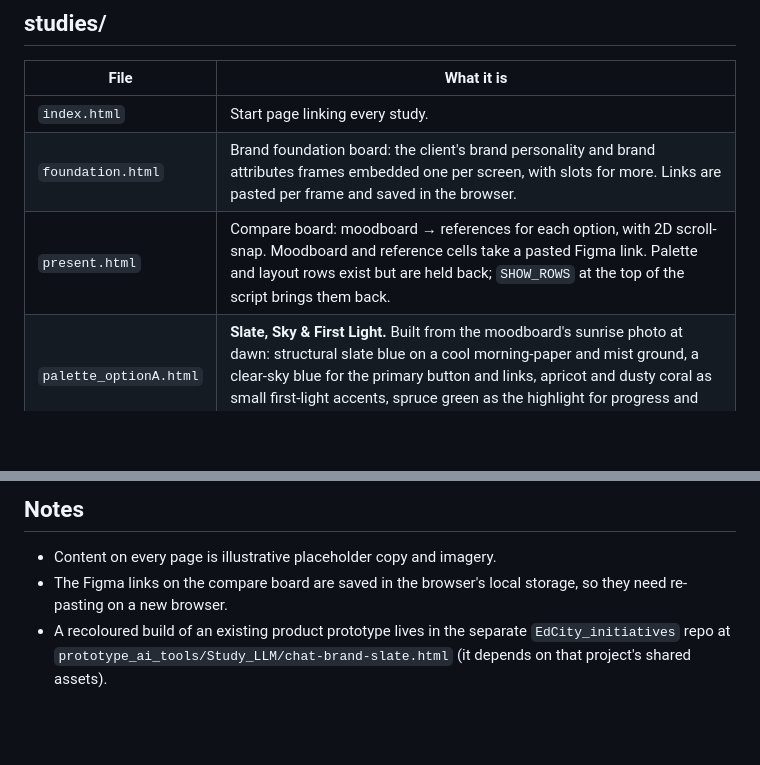
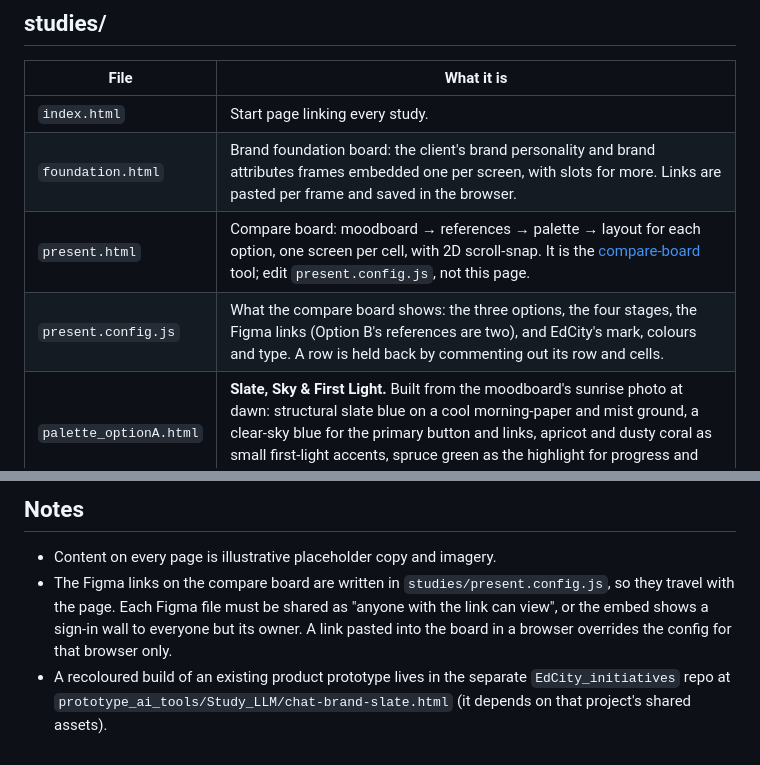
Before and after one commit to edcity-ericwu/edcity-branding, a Markdown page: README.md, 2 parts joined by grey strips. Drawn GitHub-style; blank space fills up the shorter version.

Commit message:
The README describes the compare board as it is (#100)
It still said the board ran two stages, that palette and layout were held back
behind SHOW_ROWS, and that the Figma links lived in the browser and needed
re-pasting. The board runs all four stages on the compare-board tool, and its
links are written in present.config.js so they travel with the page.

Co-authored-by: edcity-ericwu <276551270+edcity-ericwu@users.noreply.github.com>
Co-authored-by: Claude Sonnet 5.5 <noreply@anthropic.com>

```diff
--- a/README.md
+++ b/README.md
@@ -26,7 +26,8 @@ Option letters match the client moodboard exactly and mean the same thing everyw
 | --- | --- |
 | `index.html` | Start page linking every study. |
 | `foundation.html` | Brand foundation board: the client's brand personality and brand attributes frames embedded one per screen, with slots for more. Links are pasted per frame and saved in the browser. |
-| `present.html` | Compare board: moodboard → references for each option, with 2D scroll-snap. Moodboard and reference cells take a pasted Figma link. Palette and layout rows exist but are held back; `SHOW_ROWS` at the top of the script brings them back. |
+| `present.html` | Compare board: moodboard → references → palette → layout for each option, one screen per cell, with 2D scroll-snap. It is the [compare-board](https://github.com/ericwkw/compare-board) tool; edit `present.config.js`, not this page. |
+| `present.config.js` | What the compare board shows: the three options, the four stages, the Figma links (Option B's references are two), and EdCity's mark, colours and type. A row is held back by commenting out its row and cells. |
 | `palette_optionA.html` | **Slate, Sky & First Light.** Built from the moodboard's sunrise photo at dawn: structural slate blue on a cool morning-paper and mist ground, a clear-sky blue for the primary button and links, apricot and dusty coral as small first-light accents, spruce green as the highlight for progress and what's done. Includes the Spark & Light gradient rules. |
 | `palette_optionB.html` | **Clear Field, Bright Signal.** Bright blue held to decisions on a cool near-white field; stone for structure, sea green for wayfinding and progress, one coral signal. Blue and green travel together as the line network. |
 | `palette_optionC.html` | **Bright Field, Two Points.** A refraction field: main blue as the brand anchor and largest plane, refracted through cyan, lavender, peach and pink, with two small signal points (pink = opportunity, green = done). |
@@ -51,5 +52,5 @@ The full-page layouts have taken the direction as far as they usefully can: the
 ## Notes
 
 - Content on every page is illustrative placeholder copy and imagery.
-- The Figma links on the compare board are saved in the browser's local storage, so they need re-pasting on a new browser.
+- The Figma links on the compare board are written in `studies/present.config.js`, so they travel with the page. Each Figma file must be shared as "anyone with the link can view", or the embed shows a sign-in wall to everyone but its owner. A link pasted into the board in a browser overrides the config for that browser only.
 - A recoloured build of an existing product prototype lives in the separate `EdCity_initiatives` repo at `prototype_ai_tools/Study_LLM/chat-brand-slate.html` (it depends on that project's shared assets).
```
